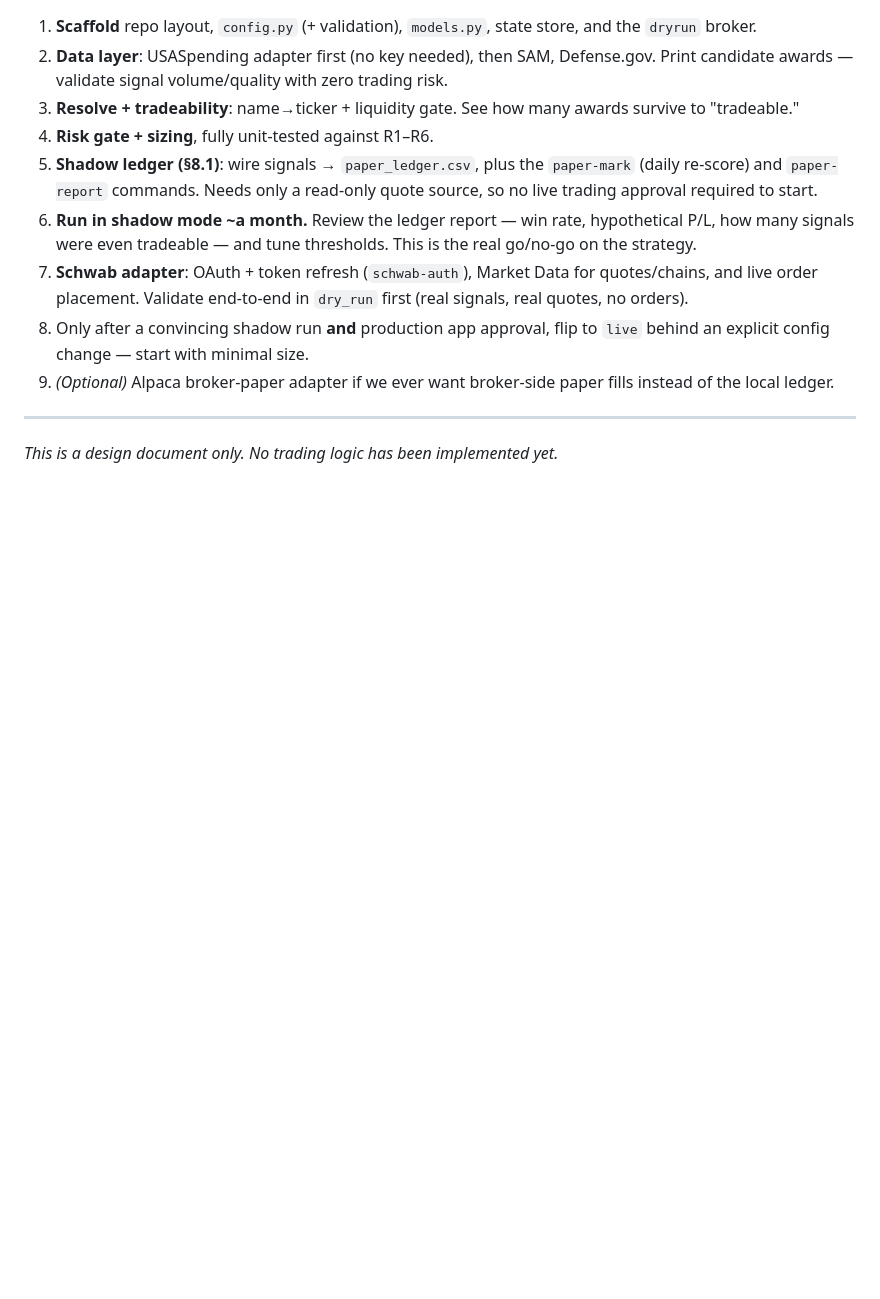
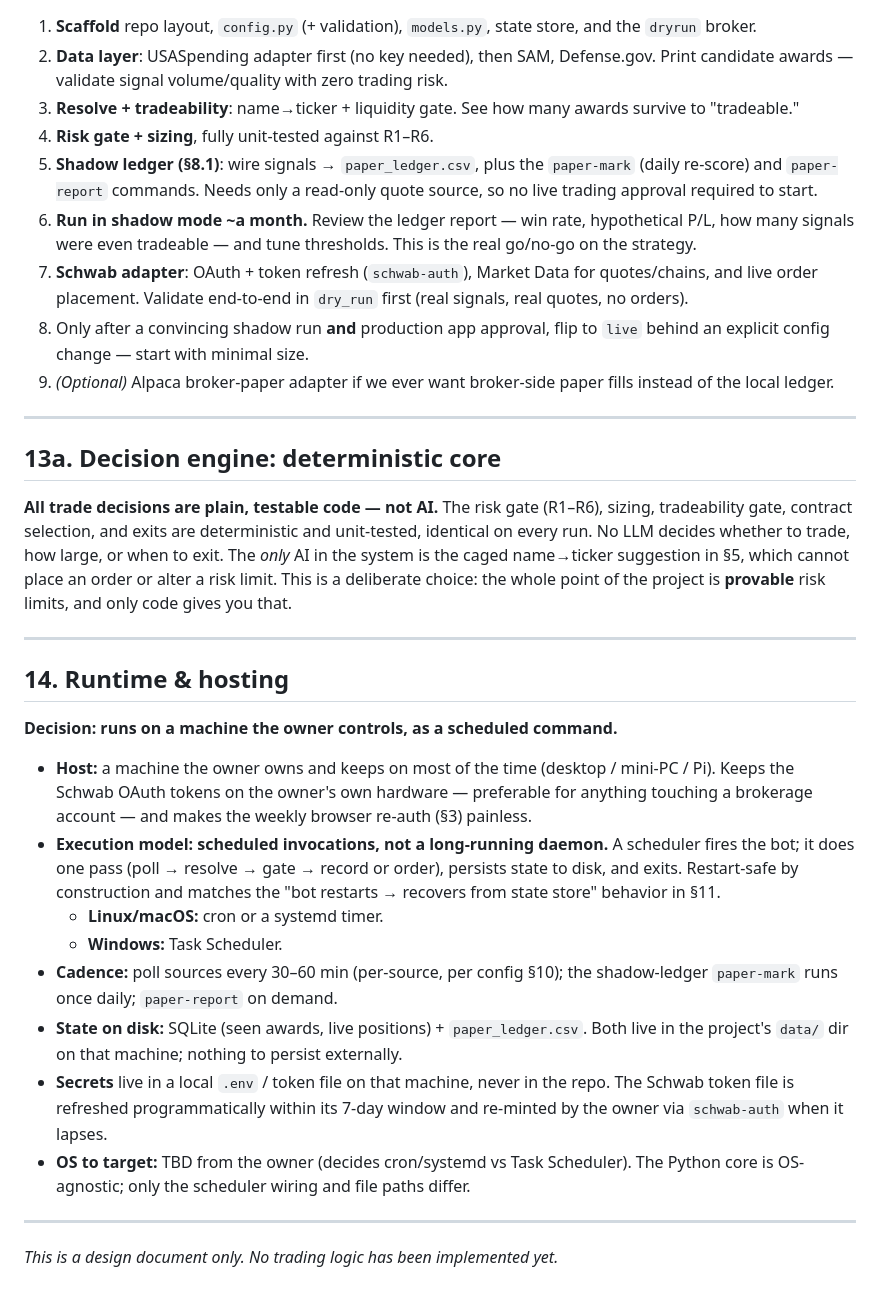
Before and after one commit to mikesimone/mikesimone, a Markdown page: govt-contract-options/DESIGN.md, the part around one of its changes. Rendered like a GitHub page; blank space fills up the shorter version.

```diff
--- a/govt-contract-options/DESIGN.md
+++ b/govt-contract-options/DESIGN.md
@@ -475,4 +500,44 @@ Explicit, boring, deterministic handling — fail closed everywhere.
 
 ---
 
+## 13a. Decision engine: deterministic core
+
+**All trade decisions are plain, testable code — not AI.** The risk gate
+(R1–R6), sizing, tradeability gate, contract selection, and exits are
+deterministic and unit-tested, identical on every run. No LLM decides whether
+to trade, how large, or when to exit. The *only* AI in the system is the caged
+name→ticker suggestion in §5, which cannot place an order or alter a risk
+limit. This is a deliberate choice: the whole point of the project is
+**provable** risk limits, and only code gives you that.
+
+---
+
+## 14. Runtime & hosting
+
+**Decision: runs on a machine the owner controls, as a scheduled command.**
+
+- **Host:** a machine the owner owns and keeps on most of the time (desktop /
+  mini-PC / Pi). Keeps the Schwab OAuth tokens on the owner's own hardware —
+  preferable for anything touching a brokerage account — and makes the weekly
+  browser re-auth (§3) painless.
+- **Execution model: scheduled invocations, not a long-running daemon.** A
+  scheduler fires the bot; it does one pass (poll → resolve → gate → record or
+  order), persists state to disk, and exits. Restart-safe by construction and
+  matches the "bot restarts → recovers from state store" behavior in §11.
+  - **Linux/macOS:** cron or a systemd timer.
+  - **Windows:** Task Scheduler.
+- **Cadence:** poll sources every 30–60 min (per-source, per config §10); the
+  shadow-ledger `paper-mark` runs once daily; `paper-report` on demand.
+- **State on disk:** SQLite (seen awards, live positions) + `paper_ledger.csv`.
+  Both live in the project's `data/` dir on that machine; nothing to persist
+  externally.
+- **Secrets** live in a local `.env` / token file on that machine, never in the
+  repo. The Schwab token file is refreshed programmatically within its 7-day
+  window and re-minted by the owner via `schwab-auth` when it lapses.
+- **OS to target:** TBD from the owner (decides cron/systemd vs Task
+  Scheduler). The Python core is OS-agnostic; only the scheduler wiring and
+  file paths differ.
+
+---
+
 *This is a design document only. No trading logic has been implemented yet.*
```
Also changed, not shown: other parts of govt-contract-options/DESIGN.md (+32 -7 lines).
